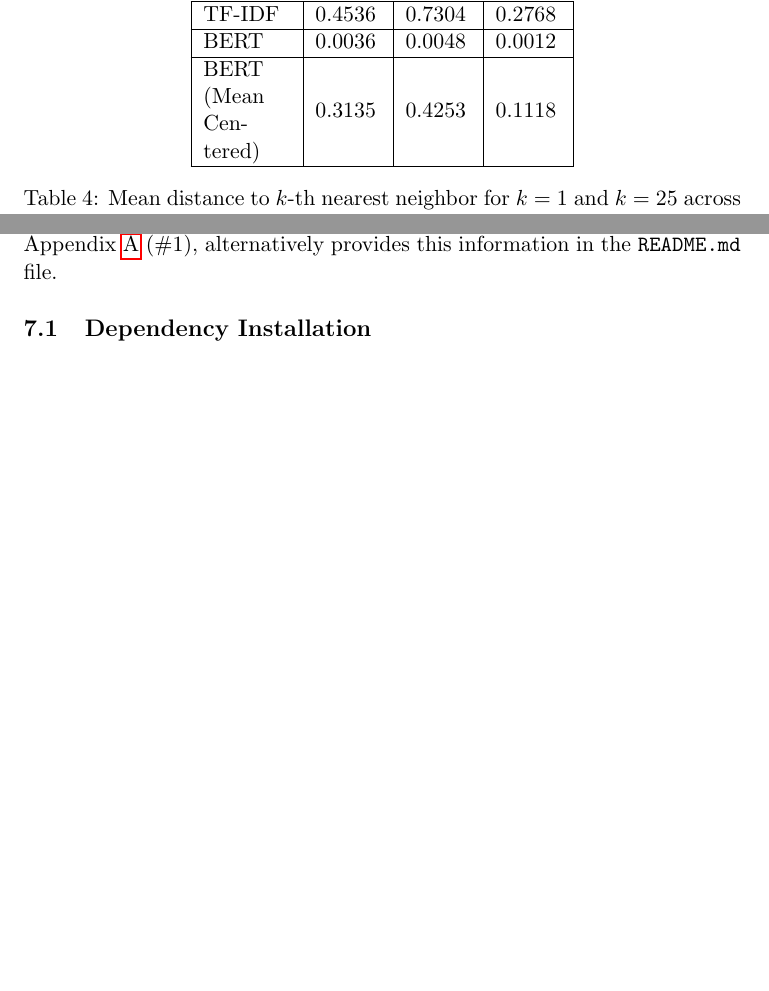
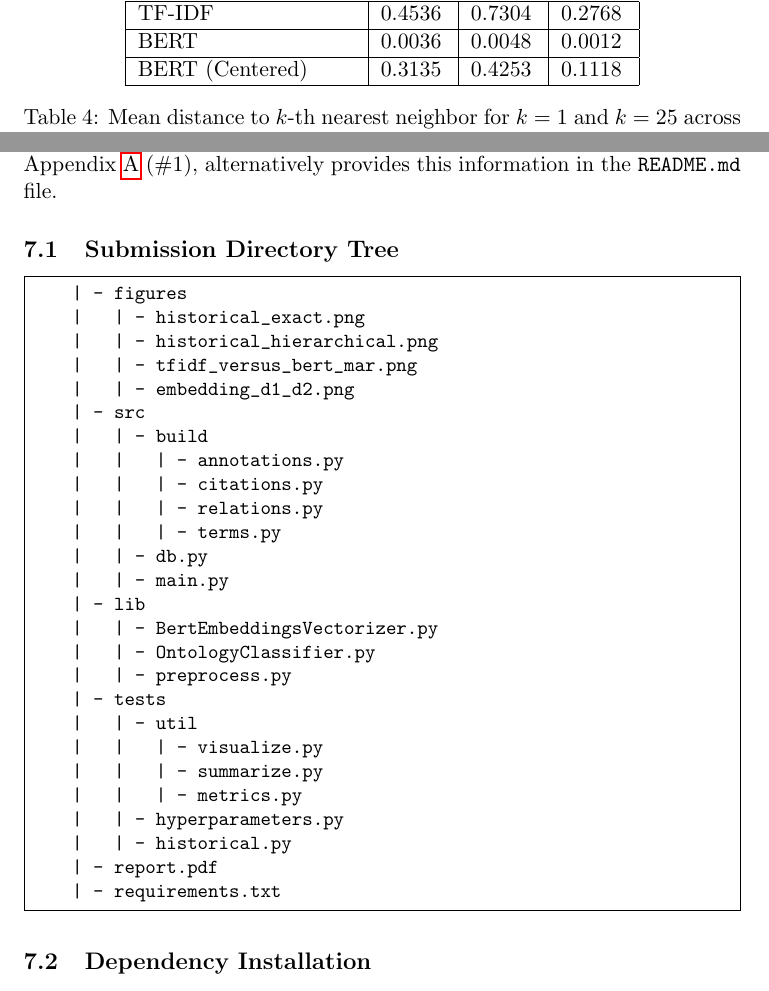
Before and after one commit to dsyomichev/goaknn, a LaTeX paper (doc/final/report.tex): two parts of pages 33 and 40 of 52 before the commit and two parts of pages 32 and 41 of 53 after it, joined at a grey line, cut so that both start at the same text, the shorter picture padded with empty space. Compiled offline with pdfLaTeX.

Commit message:
Add submission directory structure

```diff
--- a/doc/final/report.tex
+++ b/doc/final/report.tex
@@ -538,16 +538,16 @@ Amplification also behaves differently between the two, such that the TF-IDF sco
 
 \begin{table}
     \centering
-    \begin{tabular}{| m{4em} | m{3em} | m{3em} | m{3em} |}
+    \begin{tabular}{| m{10em} | m{3em} | m{3em} | m{3em} |}
         \hline
-        Method               & $k=1$  & $k=25$ & $\Delta$ \\
+        Method          & $k=1$  & $k=25$ & $\Delta$ \\
         \hline
         \hline
-        TF-IDF               & 0.4536 & 0.7304 & 0.2768   \\
+        TF-IDF          & 0.4536 & 0.7304 & 0.2768   \\
         \hline
-        BERT                 & 0.0036 & 0.0048 & 0.0012   \\
+        BERT            & 0.0036 & 0.0048 & 0.0012   \\
         \hline
-        BERT (Mean Centered) & 0.3135 & 0.4253 & 0.1118   \\
+        BERT (Centered) & 0.3135 & 0.4253 & 0.1118   \\
         \hline
     \end{tabular}
     \caption{Mean distance to $k$-th nearest neighbor for $k=1$ and $k=25$ across both vectorization methods.}\label{tab:mean_distance_at}
@@ -637,6 +637,37 @@ I would absolutely explore the options provided in Section~\ref{sec:analysis-fur
 \section{User Manual and Guide}\label{sec:manual}
 
 This section describes the procedure which should be followed in order to set up this project from scratch, as well the command line interface which can be used to interact with the functionalities this project provides. It should be noted that the project requires a large amount of data to be consumed and stored. In its fully constructed state the database is over 2 GB in size, and is stored on disk within the project's directory. Unfortunately, due to it's large size and the nature of the documents stored in the database, it cannot be redistributed and must be built from scratch. This is detailed further in Section~\ref{sec:manual-data}. The Git repository for this project, available at link in Appendix~\ref{sec:appendix-hyperlinks} (\#1), alternatively provides this information in the \verb|README.md| file.
+
+\subsection{Submission Directory Tree}\label{sec:manual-tree}
+
+\begin{Verbatim}[frame=single, fontsize=\small]
+    | - figures
+    |   | - historical_exact.png
+    |   | - historical_hierarchical.png
+    |   | - tfidf_versus_bert_mar.png
+    |   | - embedding_d1_d2.png
+    | - src
+    |   | - build
+    |   |   | - annotations.py
+    |   |   | - citations.py
+    |   |   | - relations.py
+    |   |   | - terms.py
+    |   | - db.py
+    |   | - main.py
+    | - lib
+    |   | - BertEmbeddingsVectorizer.py
+    |   | - OntologyClassifier.py
+    |   | - preprocess.py
+    | - tests
+    |   | - util
+    |   |   | - visualize.py
+    |   |   | - summarize.py
+    |   |   | - metrics.py
+    |   | - hyperparameters.py
+    |   | - historical.py
+    | - report.pdf
+    | - requirements.txt
+\end{Verbatim}
 
 \subsection{Dependency Installation}\label{sec:manual-dependency}
 
```
Also changed, not shown: doc/final/report.tex (16 more changed lines).
